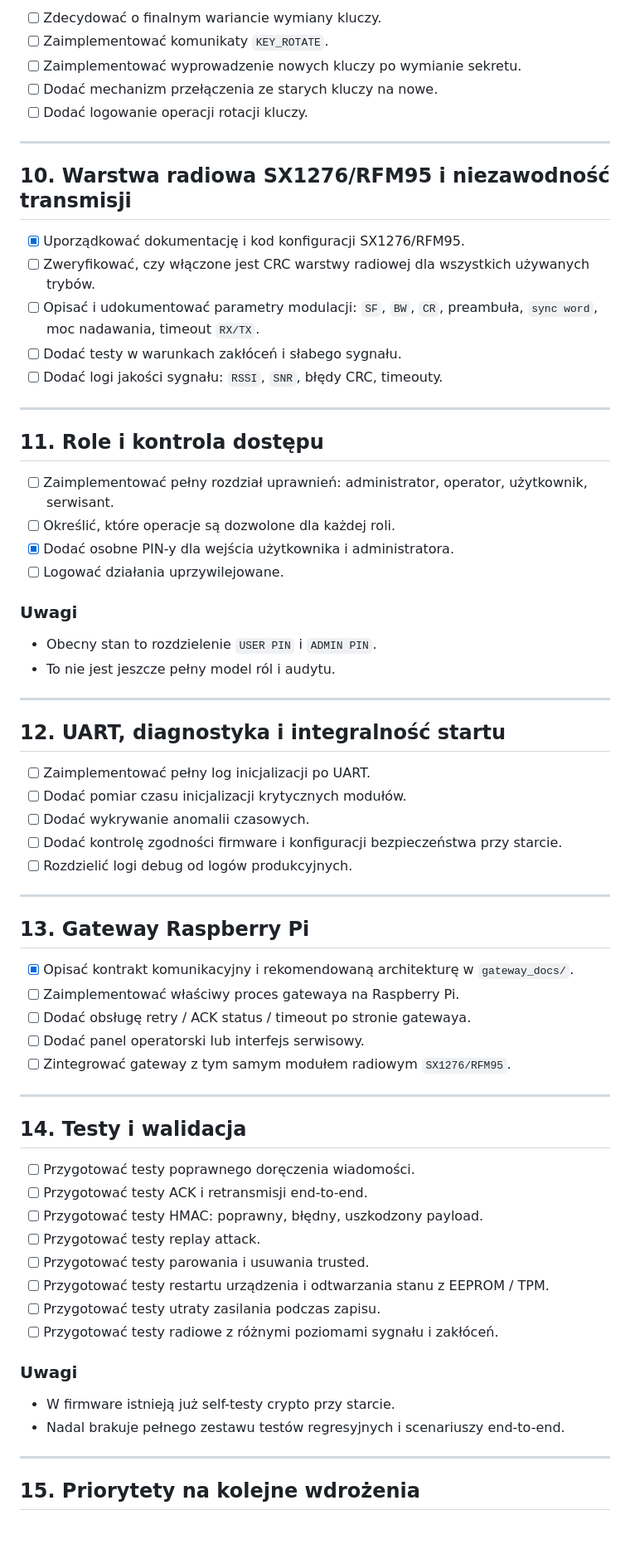
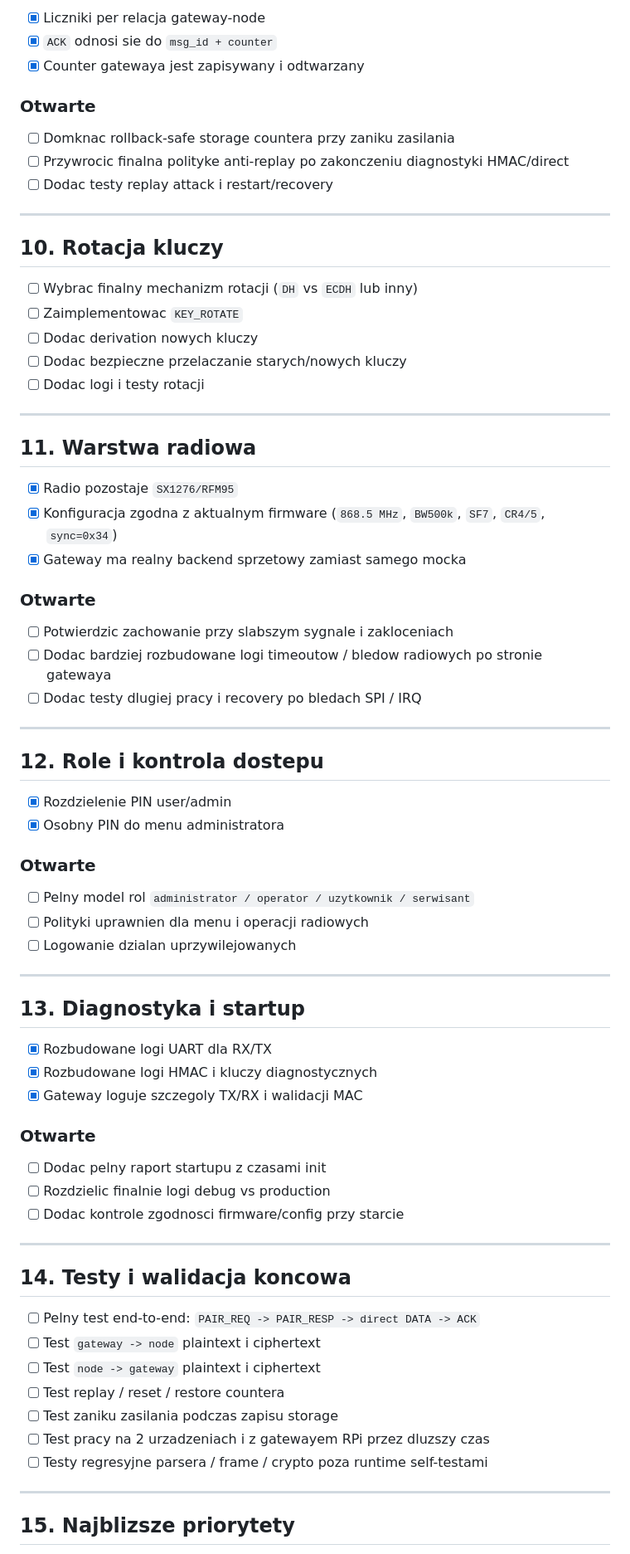
Before and after one commit to MikolajDrozdz/BEKO, a Markdown page: todo.md, the part around one of its changes. Shown at 83% size. Drawn GitHub-style; blank space fills up the shorter version.

Commit message:
TODO list updated

```diff
--- a/todo.md
+++ b/todo.md
@@ -126,71 +150,78 @@ Data aktualizacji: `2026-04-18`
 
-- [ ] Zdecydować o finalnym wariancie wymiany kluczy.
-- [ ] Zaimplementować komunikaty `KEY_ROTATE`.
-- [ ] Zaimplementować wyprowadzenie nowych kluczy po wymianie sekretu.
-- [ ] Dodać mechanizm przełączenia ze starych kluczy na nowe.
-- [ ] Dodać logowanie operacji rotacji kluczy.
+- [x] Liczniki per relacja gateway-node
+- [x] `ACK` odnosi sie do `msg_id + counter`
+- [x] Counter gatewaya jest zapisywany i odtwarzany
+
+### Otwarte
+
+- [ ] Domknac rollback-safe storage countera przy zaniku zasilania
+- [ ] Przywrocic finalna polityke anti-replay po zakonczeniu diagnostyki HMAC/direct
+- [ ] Dodac testy replay attack i restart/recovery
 
 ---
 
-## 10. Warstwa radiowa SX1276/RFM95 i niezawodność transmisji
+## 10. Rotacja kluczy
 
-- [x] Uporządkować dokumentację i kod konfiguracji SX1276/RFM95.
-- [ ] Zweryfikować, czy włączone jest CRC warstwy radiowej dla wszystkich używanych trybów.
-- [ ] Opisać i udokumentować parametry modulacji: `SF`, `BW`, `CR`, preambuła, `sync word`, moc nadawania, timeout `RX/TX`.
-- [ ] Dodać testy w warunkach zakłóceń i słabego sygnału.
-- [ ] Dodać logi jakości sygnału: `RSSI`, `SNR`, błędy CRC, timeouty.
+- [ ] Wybrac finalny mechanizm rotacji (`DH` vs `ECDH` lub inny)
+- [ ] Zaimplementowac `KEY_ROTATE`
+- [ ] Dodac derivation nowych kluczy
+- [ ] Dodac bezpieczne przelaczanie starych/nowych kluczy
+- [ ] Dodac logi i testy rotacji
 
 ---
 
-## 11. Role i kontrola dostępu
+## 11. Warstwa radiowa
 
-- [ ] Zaimplementować pełny rozdział uprawnień: administrator, operator, użytkownik, serwisant.
-- [ ] Określić, które operacje są dozwolone dla każdej roli.
-- [x] Dodać osobne PIN-y dla wejścia użytkownika i administratora.
-- [ ] Logować działania uprzywilejowane.
+- [x] Radio pozostaje `SX1276/RFM95`
+- [x] Konfiguracja zgodna z aktualnym firmware (`868.5 MHz`, `BW500k`, `SF7`, `CR4/5`, `sync=0x34`)
+- [x] Gateway ma realny backend sprzetowy zamiast samego mocka
 
-### Uwagi
-- Obecny stan to rozdzielenie `USER PIN` i `ADMIN PIN`.
-- To nie jest jeszcze pełny model ról i audytu.
+### Otwarte
+
+- [ ] Potwierdzic zachowanie przy slabszym sygnale i zakloceniach
+- [ ] Dodac bardziej rozbudowane logi timeoutow / bledow radiowych po stronie gatewaya
+- [ ] Dodac testy dlugiej pracy i recovery po bledach SPI / IRQ
 
 ---
 
-## 12. UART, diagnostyka i integralność startu
+## 12. Role i kontrola dostepu
 
-- [ ] Zaimplementować pełny log inicjalizacji po UART.
-- [ ] Dodać pomiar czasu inicjalizacji krytycznych modułów.
-- [ ] Dodać wykrywanie anomalii czasowych.
-- [ ] Dodać kontrolę zgodności firmware i konfiguracji bezpieczeństwa przy starcie.
-- [ ] Rozdzielić logi debug od logów produkcyjnych.
+- [x] Rozdzielenie PIN user/admin
+- [x] Osobny PIN do menu administratora
+
+### Otwarte
+
+- [ ] Pelny model rol `administrator / operator / uzytkownik / serwisant`
+- [ ] Polityki uprawnien dla menu i operacji radiowych
+- [ ] Logowanie dzialan uprzywilejowanych
 
 ---
 
-## 13. Gateway Raspberry Pi
+## 13. Diagnostyka i startup
 
-- [x] Opisać kontrakt komunikacyjny i rekomendowaną architekturę w `gateway_docs/`.
-- [ ] Zaimplementować właściwy proces gatewaya na Raspberry Pi.
-- [ ] Dodać obsługę retry / ACK status / timeout po stronie gatewaya.
-- [ ] Dodać panel operatorski lub interfejs serwisowy.
-- [ ] Zintegrować gateway z tym samym modułem radiowym `SX1276/RFM95`.
+- [x] Rozbudowane logi UART dla RX/TX
+- [x] Rozbudowane logi HMAC i kluczy diagnostycznych
+- [x] Gateway loguje szczegoly TX/RX i walidacji MAC
+
+### Otwarte
+
+- [ ] Dodac pelny raport startupu z czasami init
+- [ ] Rozdzielic finalnie logi debug vs production
+- [ ] Dodac kontrole zgodnosci firmware/config przy starcie
 
 ---
 
-## 14. Testy i walidacja
+## 14. Testy i walidacja koncowa
 
-- [ ] Przygotować testy poprawnego doręczenia wiadomości.
-- [ ] Przygotować testy ACK i retransmisji end-to-end.
-- [ ] Przygotować testy HMAC: poprawny, błędny, uszkodzony payload.
-- [ ] Przygotować testy replay attack.
-- [ ] Przygotować testy parowania i usuwania trusted.
-- [ ] Przygotować testy restartu urządzenia i odtwarzania stanu z EEPROM / TPM.
-- [ ] Przygotować testy utraty zasilania podczas zapisu.
-- [ ] Przygotować testy radiowe z różnymi poziomami sygnału i zakłóceń.
-
-### Uwagi
-- W firmware istnieją już self-testy crypto przy starcie.
-- Nadal brakuje pełnego zestawu testów regresyjnych i scenariuszy end-to-end.
+- [ ] Pelny test end-to-end: `PAIR_REQ -> PAIR_RESP -> direct DATA -> ACK`
+- [ ] Test `gateway -> node` plaintext i ciphertext
+- [ ] Test `node -> gateway` plaintext i ciphertext
+- [ ] Test replay / reset / restore countera
+- [ ] Test zaniku zasilania podczas zapisu storage
+- [ ] Test pracy na 2 urzadzeniach i z gatewayem RPi przez dluzszy czas
+- [ ] Testy regresyjne parsera / frame / crypto poza runtime self-testami
 
 ---
 
-## 15. Priorytety na kolejne wdrożenia
+## 15. Najblizsze priorytety
 
```
Also changed, not shown: other parts of todo.md (+115 -87 lines).
